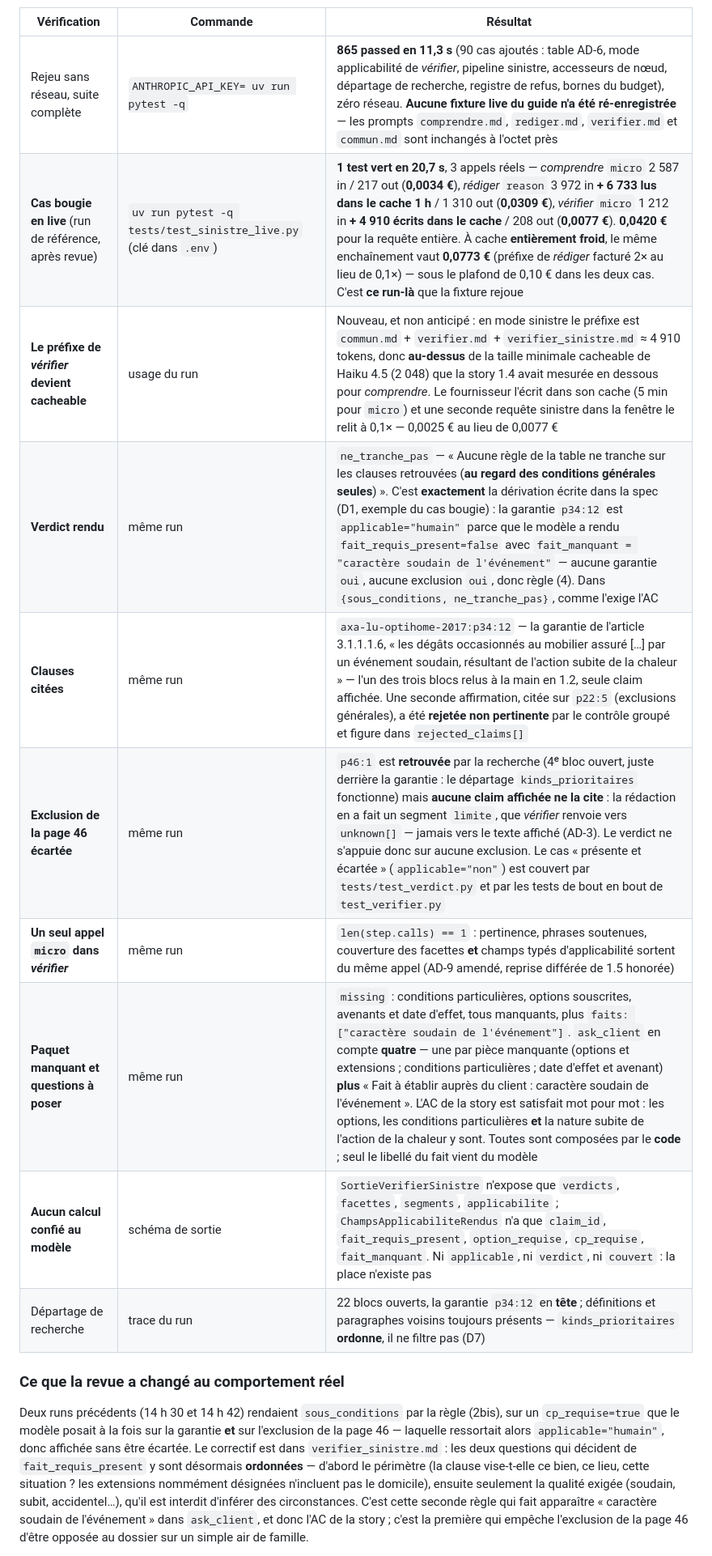
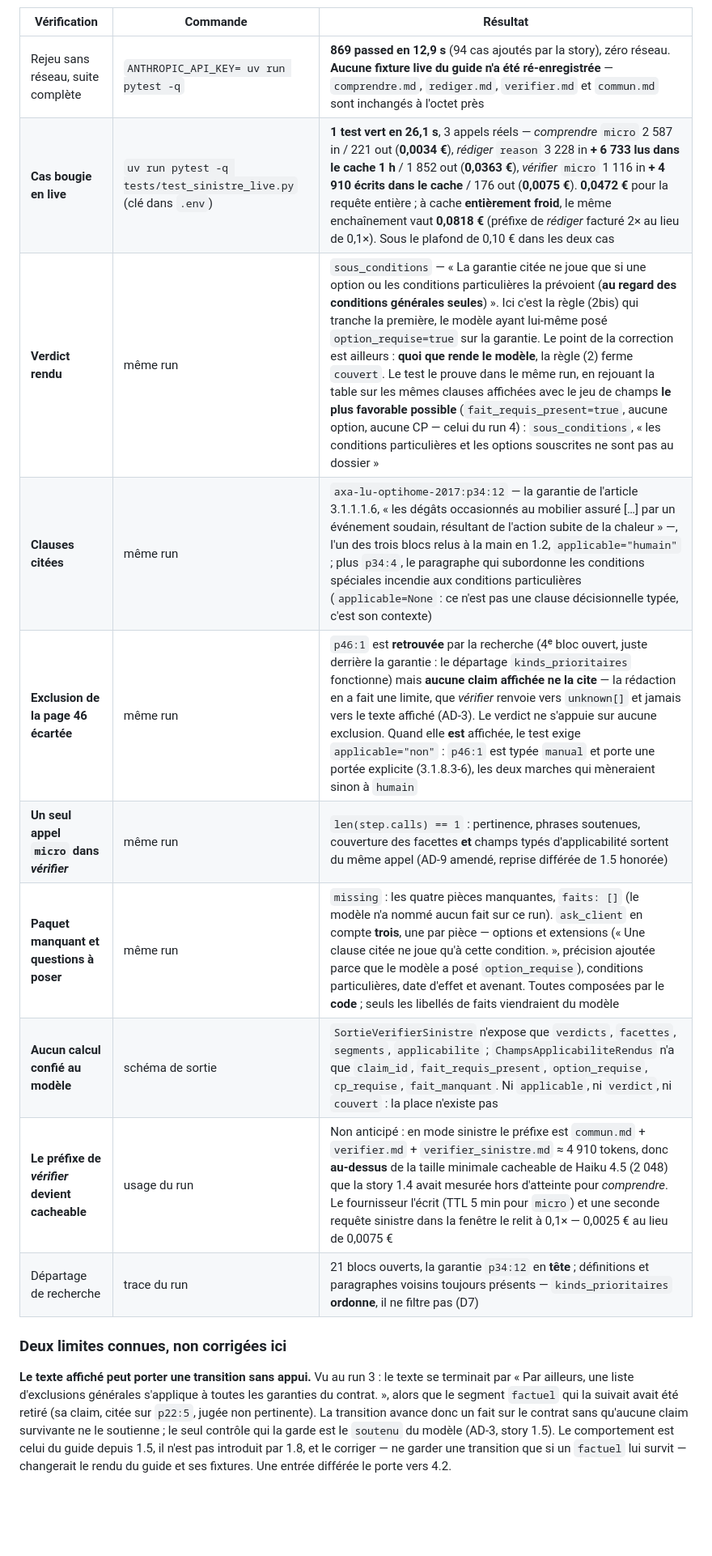
Before and after one commit to byousoku-9/foyer-retour, a Markdown page: docs/tests-live.md, the part around one of its changes. Shown at 81% size. Drawn GitHub-style; blank space fills up the shorter version.

```diff
--- a/docs/tests-live.md
+++ b/docs/tests-live.md
@@ -376,26 +415,24 @@ propagées, ni dégât au bâtiment. » — 2026-08-01, salon du domicile assur
 | Vérification | Commande | Résultat |
 |---|---|---|
-| Rejeu sans réseau, suite complète | `ANTHROPIC_API_KEY= uv run pytest -q` | **865 passed en 11,3 s** (90 cas ajoutés : table AD-6, mode applicabilité de *vérifier*, pipeline sinistre, accesseurs de nœud, départage de recherche, registre de refus, bornes du budget), zéro réseau. **Aucune fixture live du guide n'a été ré-enregistrée** — les prompts `comprendre.md`, `rediger.md`, `verifier.md` et `commun.md` sont inchangés à l'octet près |
-| **Cas bougie en live** (run de référence, après revue) | `uv run pytest -q tests/test_sinistre_live.py` (clé dans `.env`) | **1 test vert en 20,7 s**, 3 appels réels — *comprendre* `micro` 2 587 in / 217 out (**0,0034 €**), *rédiger* `reason` 3 972 in **+ 6 733 lus dans le cache 1 h** / 1 310 out (**0,0309 €**), *vérifier* `micro` 1 212 in **+ 4 910 écrits dans le cache** / 208 out (**0,0077 €**). **0,0420 €** pour la requête entière. À cache **entièrement froid**, le même enchaînement vaut **0,0773 €** (préfixe de *rédiger* facturé 2× au lieu de 0,1×) — sous le plafond de 0,10 € dans les deux cas. C'est **ce run-là** que la fixture rejoue |
-| **Le préfixe de *vérifier* devient cacheable** | usage du run | Nouveau, et non anticipé : en mode sinistre le préfixe est `commun.md` + `verifier.md` + `verifier_sinistre.md` ≈ 4 910 tokens, donc **au-dessus** de la taille minimale cacheable de Haiku 4.5 (2 048) que la story 1.4 avait mesurée en dessous pour *comprendre*. Le fournisseur l'écrit dans son cache (5 min pour `micro`) et une seconde requête sinistre dans la fenêtre le relit à 0,1× — 0,0025 € au lieu de 0,0077 € |
-| **Verdict rendu** | même run | `ne_tranche_pas` — « Aucune règle de la table ne tranche sur les clauses retrouvées (**au regard des conditions générales seules**) ». C'est **exactement** la dérivation écrite dans la spec (D1, exemple du cas bougie) : la garantie `p34:12` est `applicable="humain"` parce que le modèle a rendu `fait_requis_present=false` avec `fait_manquant = "caractère soudain de l'événement"` — aucune garantie `oui`, aucune exclusion `oui`, donc règle (4). Dans `{sous_conditions, ne_tranche_pas}`, comme l'exige l'AC |
-| **Clauses citées** | même run | `axa-lu-optihome-2017:p34:12` — la garantie de l'article 3.1.1.1.6, « les dégâts occasionnés au mobilier assuré […] par un événement soudain, résultant de l'action subite de la chaleur » — l'un des trois blocs relus à la main en 1.2, seule claim affichée. Une seconde affirmation, citée sur `p22:5` (exclusions générales), a été **rejetée non pertinente** par le contrôle groupé et figure dans `rejected_claims[]` |
-| **Exclusion de la page 46 écartée** | même run | `p46:1` est **retrouvée** par la recherche (4ᵉ bloc ouvert, juste derrière la garantie : le départage `kinds_prioritaires` fonctionne) mais **aucune claim affichée ne la cite** : la rédaction en a fait un segment `limite`, que *vérifier* renvoie vers `unknown[]` — jamais vers le texte affiché (AD-3). Le verdict ne s'appuie donc sur aucune exclusion. Le cas « présente et écartée » (`applicable="non"`) est couvert par `tests/test_verdict.py` et par les tests de bout en bout de `test_verifier.py` |
+| Rejeu sans réseau, suite complète | `ANTHROPIC_API_KEY= uv run pytest -q` | **869 passed en 12,9 s** (94 cas ajoutés par la story), zéro réseau. **Aucune fixture live du guide n'a été ré-enregistrée** — `comprendre.md`, `rediger.md`, `verifier.md` et `commun.md` sont inchangés à l'octet près |
+| **Cas bougie en live** | `uv run pytest -q tests/test_sinistre_live.py` (clé dans `.env`) | **1 test vert en 26,1 s**, 3 appels réels — *comprendre* `micro` 2 587 in / 221 out (**0,0034 €**), *rédiger* `reason` 3 228 in **+ 6 733 lus dans le cache 1 h** / 1 852 out (**0,0363 €**), *vérifier* `micro` 1 116 in **+ 4 910 écrits dans le cache** / 176 out (**0,0075 €**). **0,0472 €** pour la requête entière ; à cache **entièrement froid**, le même enchaînement vaut **0,0818 €** (préfixe de *rédiger* facturé 2× au lieu de 0,1×). Sous le plafond de 0,10 € dans les deux cas |
+| **Verdict rendu** | même run | `sous_conditions` — « La garantie citée ne joue que si une option ou les conditions particulières la prévoient (**au regard des conditions générales seules**) ». Ici c'est la règle (2bis) qui tranche la première, le modèle ayant lui-même posé `option_requise=true` sur la garantie. Le point de la correction est ailleurs : **quoi que rende le modèle**, la règle (2) ferme `couvert`. Le test le prouve dans le même run, en rejouant la table sur les mêmes clauses affichées avec le jeu de champs **le plus favorable possible** (`fait_requis_present=true`, aucune option, aucune CP — celui du run 4) : `sous_conditions`, « les conditions particulières et les options souscrites ne sont pas au dossier » |
+| **Clauses citées** | même run | `axa-lu-optihome-2017:p34:12` — la garantie de l'article 3.1.1.1.6, « les dégâts occasionnés au mobilier assuré […] par un événement soudain, résultant de l'action subite de la chaleur » —, l'un des trois blocs relus à la main en 1.2, `applicable="humain"` ; plus `p34:4`, le paragraphe qui subordonne les conditions spéciales incendie aux conditions particulières (`applicable=None` : ce n'est pas une clause décisionnelle typée, c'est son contexte) |
+| **Exclusion de la page 46 écartée** | même run | `p46:1` est **retrouvée** par la recherche (4ᵉ bloc ouvert, juste derrière la garantie : le départage `kinds_prioritaires` fonctionne) mais **aucune claim affichée ne la cite** — la rédaction en a fait une limite, que *vérifier* renvoie vers `unknown[]` et jamais vers le texte affiché (AD-3). Le verdict ne s'appuie sur aucune exclusion. Quand elle **est** affichée, le test exige `applicable="non"` : `p46:1` est typée `manual` et porte une portée explicite (3.1.8.3-6), les deux marches qui mèneraient sinon à `humain` |
 | **Un seul appel `micro` dans *vérifier*** | même run | `len(step.calls) == 1` : pertinence, phrases soutenues, couverture des facettes **et** champs typés d'applicabilité sortent du même appel (AD-9 amendé, reprise différée de 1.5 honorée) |
-| **Paquet manquant et questions à poser** | même run | `missing` : conditions particulières, options souscrites, avenants et date d'effet, tous manquants, plus `faits: ["caractère soudain de l'événement"]`. `ask_client` en compte **quatre** — une par pièce manquante (options et extensions ; conditions particulières ; date d'effet et avenant) **plus** « Fait à établir auprès du client : caractère soudain de l'événement ». L'AC de la story est satisfait mot pour mot : les options, les conditions particulières **et** la nature subite de l'action de la chaleur y sont. Toutes sont composées par le **code** ; seul le libellé du fait vient du modèle |
+| **Paquet manquant et questions à poser** | même run | `missing` : les quatre pièces manquantes, `faits: []` (le modèle n'a nommé aucun fait sur ce run). `ask_client` en compte **trois**, une par pièce — options et extensions (« Une clause citée ne joue qu'à cette condition. », précision ajoutée parce que le modèle a posé `option_requise`), conditions particulières, date d'effet et avenant. Toutes composées par le **code** ; seuls les libellés de faits viendraient du modèle |
 | **Aucun calcul confié au modèle** | schéma de sortie | `SortieVerifierSinistre` n'expose que `verdicts`, `facettes`, `segments`, `applicabilite` ; `ChampsApplicabiliteRendus` n'a que `claim_id`, `fait_requis_present`, `option_requise`, `cp_requise`, `fait_manquant`. Ni `applicable`, ni `verdict`, ni `couvert` : la place n'existe pas |
-| Départage de recherche | trace du run | 22 blocs ouverts, la garantie `p34:12` en **tête** ; définitions et paragraphes voisins toujours présents — `kinds_prioritaires` **ordonne**, il ne filtre pas (D7) |
+| **Le préfixe de *vérifier* devient cacheable** | usage du run | Non anticipé : en mode sinistre le préfixe est `commun.md` + `verifier.md` + `verifier_sinistre.md` ≈ 4 910 tokens, donc **au-dessus** de la taille minimale cacheable de Haiku 4.5 (2 048) que la story 1.4 avait mesurée hors d'atteinte pour *comprendre*. Le fournisseur l'écrit (TTL 5 min pour `micro`) et une seconde requête sinistre dans la fenêtre le relit à 0,1× — 0,0025 € au lieu de 0,0075 € |
+| Départage de recherche | trace du run | 21 blocs ouverts, la garantie `p34:12` en **tête** ; définitions et paragraphes voisins toujours présents — `kinds_prioritaires` **ordonne**, il ne filtre pas (D7) |
 
-### Ce que la revue a changé au comportement réel
+### Deux limites connues, non corrigées ici
 
-Deux runs précédents (14 h 30 et 14 h 42) rendaient `sous_conditions` par la règle (2bis), sur un
-`cp_requise=true` que le modèle posait à la fois sur la garantie **et** sur l'exclusion de la page 46
-— laquelle ressortait alors `applicable="humain"`, donc affichée sans être écartée. Le correctif est
-dans `verifier_sinistre.md` : les deux questions qui décident de `fait_requis_present` y sont
-désormais **ordonnées** — d'abord le périmètre (la clause vise-t-elle ce bien, ce lieu, cette
-situation ? les extensions nommément désignées n'incluent pas le domicile), ensuite seulement la
-qualité exigée (soudain, subit, accidentel…), qu'il est interdit d'inférer des circonstances. C'est
-cette seconde règle qui fait apparaître « caractère soudain de l'événement » dans `ask_client`, et
-donc l'AC de la story ; c'est la première qui empêche l'exclusion de la page 46 d'être opposée au
-dossier sur un simple air de famille.
+**Le texte affiché peut porter une transition sans appui.** Vu au run 3 : le texte se terminait par
+« Par ailleurs, une liste d'exclusions générales s'applique à toutes les garanties du contrat. »,
+alors que le segment `factuel` qui la suivait avait été retiré (sa claim, citée sur `p22:5`, jugée
+non pertinente). La transition avance donc un fait sur le contrat sans qu'aucune claim survivante ne
+le soutienne ; le seul contrôle qui la garde est le `soutenu` du modèle (AD-3, story 1.5). Le
+comportement est celui du guide depuis 1.5, il n'est pas introduit par 1.8, et le corriger — ne garder
+une transition que si un `factuel` lui survit — changerait le rendu du guide et ses fixtures. Une
+entrée différée le porte vers 4.2.
 
```
Also changed, not shown: other parts of docs/tests-live.md (+44 -17 lines), README.md (+2 -1 lines).
